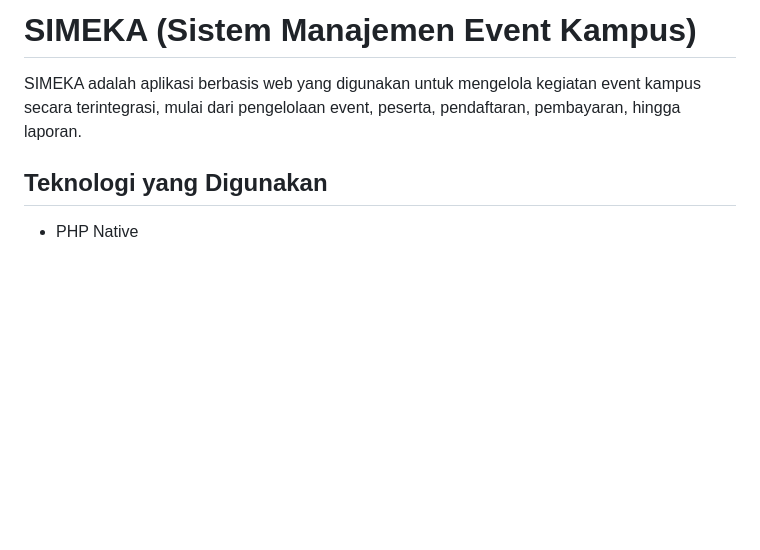
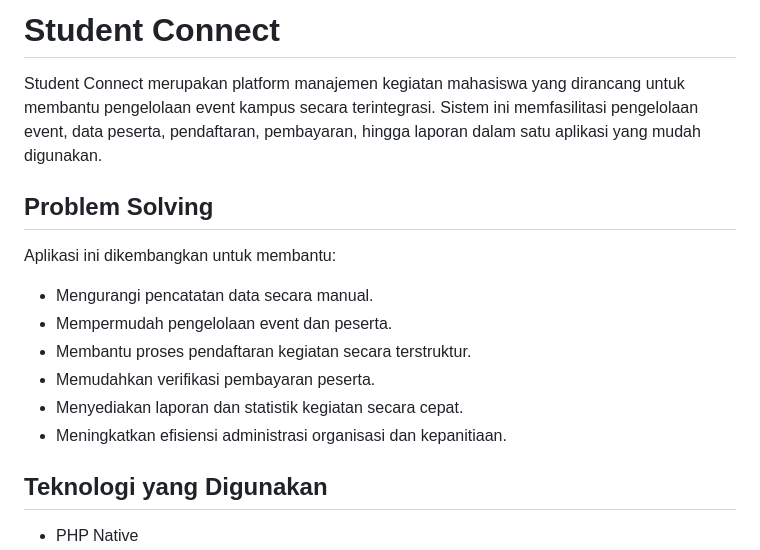
Before and after one commit to syawarr/MEKA_202431066, a Markdown page: README.md, the part around the change. Drawn GitHub-style; blank space fills up the shorter version.

```diff
--- a/README.md
+++ b/README.md
@@ -1,6 +1,17 @@
-# SIMEKA (Sistem Manajemen Event Kampus)
+# Student Connect
 
-SIMEKA adalah aplikasi berbasis web yang digunakan untuk mengelola kegiatan event kampus secara terintegrasi, mulai dari pengelolaan event, peserta, pendaftaran, pembayaran, hingga laporan.
+Student Connect merupakan platform manajemen kegiatan mahasiswa yang dirancang untuk membantu pengelolaan event kampus secara terintegrasi. Sistem ini memfasilitasi pengelolaan event, data peserta, pendaftaran, pembayaran, hingga laporan dalam satu aplikasi yang mudah digunakan.
+
+## Problem Solving
+
+Aplikasi ini dikembangkan untuk membantu:
+
+- Mengurangi pencatatan data secara manual.
+- Mempermudah pengelolaan event dan peserta.
+- Membantu proses pendaftaran kegiatan secara terstruktur.
+- Memudahkan verifikasi pembayaran peserta.
+- Menyediakan laporan dan statistik kegiatan secara cepat.
+- Meningkatkan efisiensi administrasi organisasi dan kepanitiaan.
 
 ## Teknologi yang Digunakan
 
```
